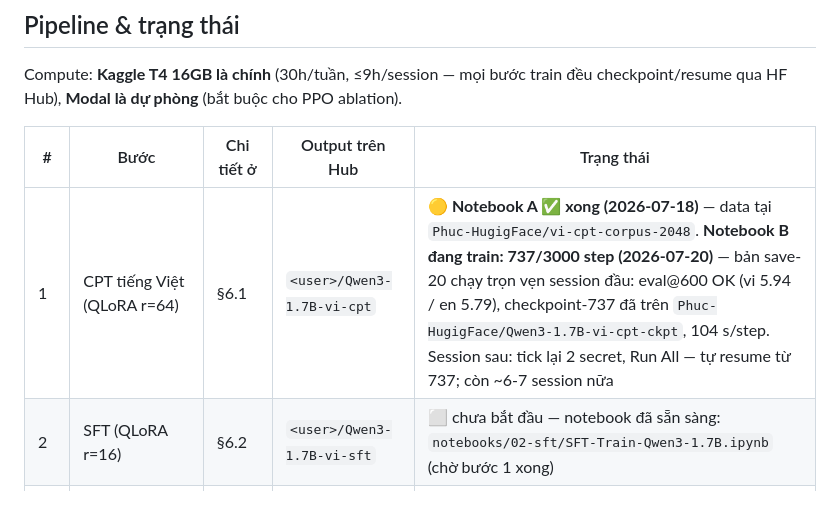
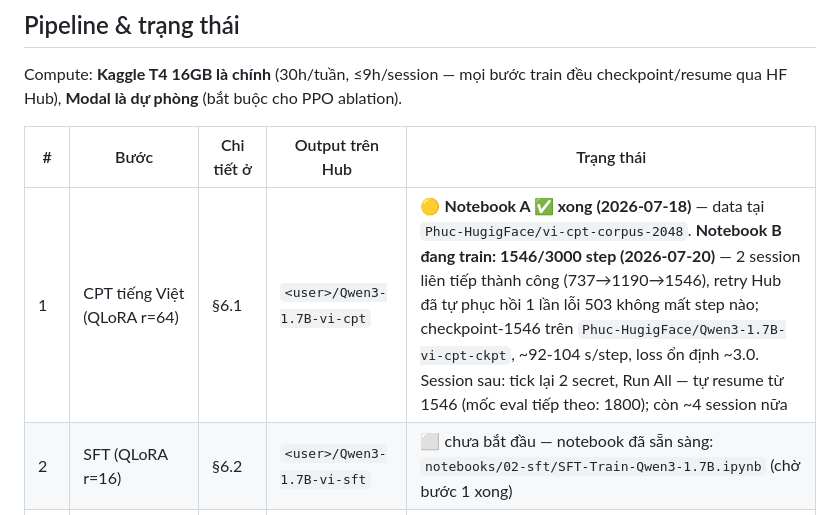
Before and after one commit to git-phuc/Building-Vietnamese-Chatbot-using-LLMs-and-RLHF, a Markdown page: README.md, the part around the change. Rendered like a GitHub page.

Commit message:
Log CPT sessions 5-6: 737->1546, Hub retry auto-recovered a 503
Co-Authored-By: Claude Fable 5 <noreply@anthropic.com>

```diff
--- a/README.md
+++ b/README.md
@@ -21,7 +21,7 @@ Compute: **Kaggle T4 16GB là chính** (30h/tuần, ≤9h/session — mọi bư
 
 | # | Bước | Chi tiết ở | Output trên Hub | Trạng thái |
 |---|---|---|---|---|
-| 1 | CPT tiếng Việt (QLoRA r=64) | §6.1 | `<user>/Qwen3-1.7B-vi-cpt` | 🟡 **Notebook A ✅ xong (2026-07-18)** — data tại `Phuc-HugigFace/vi-cpt-corpus-2048`. **Notebook B đang train: 737/3000 step (2026-07-20)** — bản save-20 chạy trọn vẹn session đầu: eval@600 OK (vi 5.94 / en 5.79), checkpoint-737 đã trên `Phuc-HugigFace/Qwen3-1.7B-vi-cpt-ckpt`, 104 s/step. Session sau: tick lại 2 secret, Run All — tự resume từ 737; còn ~6-7 session nữa |
+| 1 | CPT tiếng Việt (QLoRA r=64) | §6.1 | `<user>/Qwen3-1.7B-vi-cpt` | 🟡 **Notebook A ✅ xong (2026-07-18)** — data tại `Phuc-HugigFace/vi-cpt-corpus-2048`. **Notebook B đang train: 1546/3000 step (2026-07-20)** — 2 session liên tiếp thành công (737→1190→1546), retry Hub đã tự phục hồi 1 lần lỗi 503 không mất step nào; checkpoint-1546 trên `Phuc-HugigFace/Qwen3-1.7B-vi-cpt-ckpt`, ~92-104 s/step, loss ổn định ~3.0. Session sau: tick lại 2 secret, Run All — tự resume từ 1546 (mốc eval tiếp theo: 1800); còn ~4 session nữa |
 | 2 | SFT (QLoRA r=16) | §6.2 | `<user>/Qwen3-1.7B-vi-sft` | ⬜ chưa bắt đầu — notebook đã sẵn sàng: `notebooks/02-sft/SFT-Train-Qwen3-1.7B.ipynb` (chờ bước 1 xong) |
 | 3 | Reward Model (OpenRLHF) | §6.3 | `<user>/Qwen3-1.7B-vi-rm` | ⬜ chưa bắt đầu |
 | 4a | DPO — con đường chính (TRL) | §6.4a | `<user>/Qwen3-1.7B-vi-dpo` | ⬜ chưa bắt đầu |
```
Also changed, not shown: docs/compute-log.md (+4 -2 lines).
